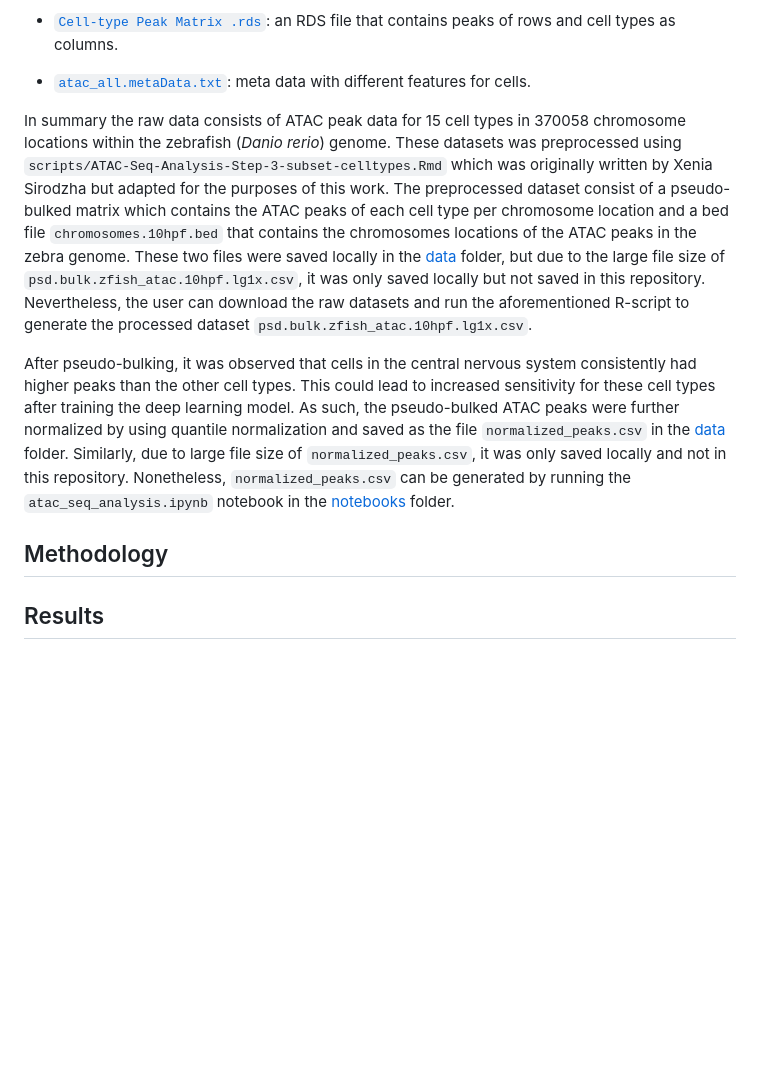
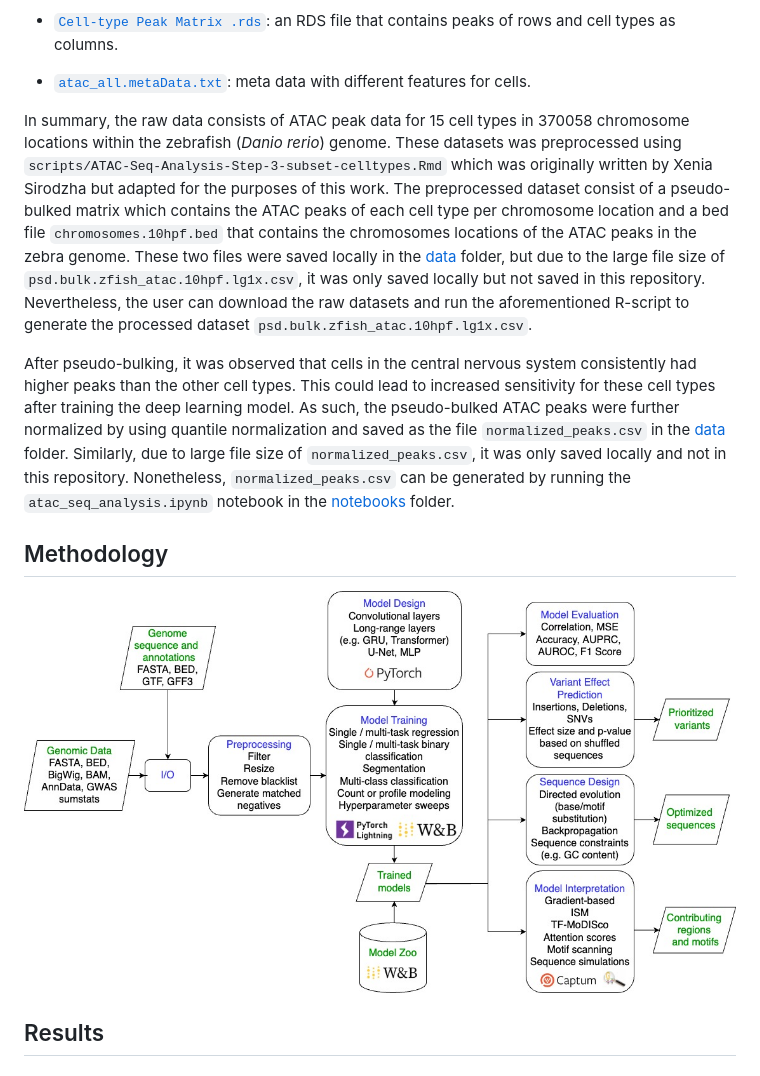
Before and after one commit to victornemenike/neural-crest-deep-learning, a Markdown page: README.md, the part around the change. Drawn GitHub-style; pictures changed too: media/grelu_flowchart.jpg (added); blank space fills up the shorter version.

Commit message:
add gReLU workflow image

```diff
--- a/README.md
+++ b/README.md
@@ -29,11 +29,13 @@ The main dataset used in this work is a single-nucleus assay for transposase-acc
 
 - [`atac_all.metaData.txt`](https://ftp.cngb.org/pub/CNSA/data4/CNP0002827/Single_Cell/CSE0000120/atac_all.metaData.txt): meta data with different features for cells.
 
-In summary the raw data consists of ATAC peak data for 15 cell types in 370058 chromosome locations within the zebrafish (_Danio rerio_) genome. These datasets was preprocessed using `scripts/ATAC-Seq-Analysis-Step-3-subset-celltypes.Rmd` which was originally written by Xenia Sirodzha but adapted for the purposes of this work. The preprocessed dataset consist of a pseudo-bulked matrix which contains the ATAC peaks of each cell type per chromosome location and a bed file `chromosomes.10hpf.bed` that contains the chromosomes locations of the ATAC peaks in the zebra genome. These two files were saved locally in the [data](https://github.com/sasselab/Rotation_VictorEmenike_2025-03-03/tree/main/data) folder, but due to the large file size of `psd.bulk.zfish_atac.10hpf.lg1x.csv`, it was only saved locally but not saved in this repository. Nevertheless, the user can download the raw datasets and run the aforementioned R-script to generate the processed dataset `psd.bulk.zfish_atac.10hpf.lg1x.csv`.
+In summary, the raw data consists of ATAC peak data for 15 cell types in 370058 chromosome locations within the zebrafish (_Danio rerio_) genome. These datasets was preprocessed using `scripts/ATAC-Seq-Analysis-Step-3-subset-celltypes.Rmd` which was originally written by Xenia Sirodzha but adapted for the purposes of this work. The preprocessed dataset consist of a pseudo-bulked matrix which contains the ATAC peaks of each cell type per chromosome location and a bed file `chromosomes.10hpf.bed` that contains the chromosomes locations of the ATAC peaks in the zebra genome. These two files were saved locally in the [data](https://github.com/sasselab/Rotation_VictorEmenike_2025-03-03/tree/main/data) folder, but due to the large file size of `psd.bulk.zfish_atac.10hpf.lg1x.csv`, it was only saved locally but not saved in this repository. Nevertheless, the user can download the raw datasets and run the aforementioned R-script to generate the processed dataset `psd.bulk.zfish_atac.10hpf.lg1x.csv`.
 
 After pseudo-bulking, it was observed that cells in the central nervous system consistently had higher peaks than the other cell types. This could lead to increased sensitivity for these cell types after training the deep learning model. As such, the pseudo-bulked ATAC peaks were further normalized by using quantile normalization and saved as the file `normalized_peaks.csv` in the [data](https://github.com/sasselab/Rotation_VictorEmenike_2025-03-03/tree/main/data) folder. Similarly, due to large file size of `normalized_peaks.csv`, it was only saved locally and not in this repository. Nonetheless, `normalized_peaks.csv` can be generated by running the `atac_seq_analysis.ipynb` notebook in the [notebooks](https://github.com/sasselab/Rotation_VictorEmenike_2025-03-03/tree/main/notebooks) folder.
 
 ## Methodology
+
+![gReLU workflow](media/grelu_flowchart.jpg)
 
 ## Results
 
```
